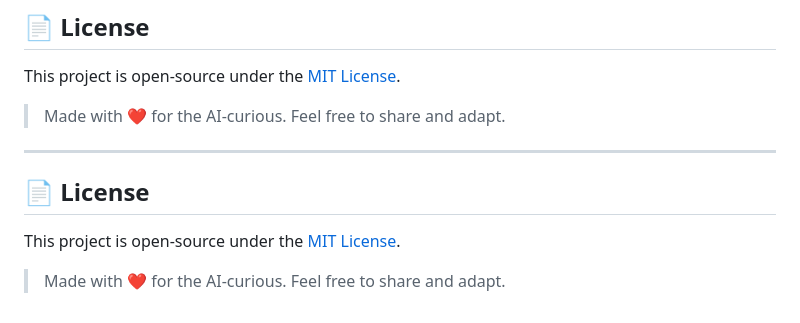
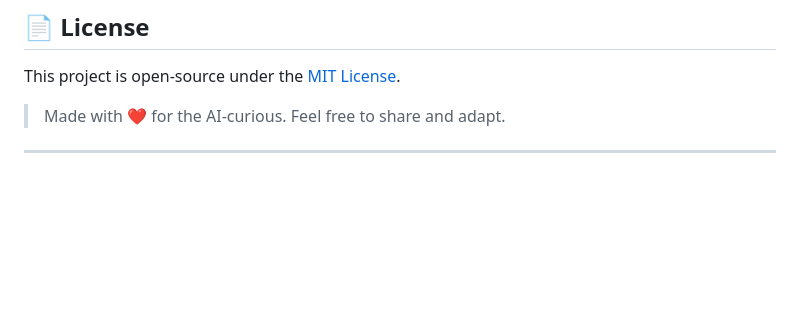
Before and after one commit to sarthak-1285/prompt-like-a-pro, a Markdown page: README.md, the part around the change. GitHub-like rendering; blank space fills up the shorter version.

Commit message:
Delete License section from README
Removed License section from README.

```diff
--- a/README.md
+++ b/README.md
@@ -124,9 +124,3 @@ This project is open-source under the [MIT License](LICENSE).
 
 
 ---
-
-## 📄 License
-
-This project is open-source under the [MIT License](LICENSE).
-
-> Made with ❤️ for the AI-curious. Feel free to share and adapt.
```
